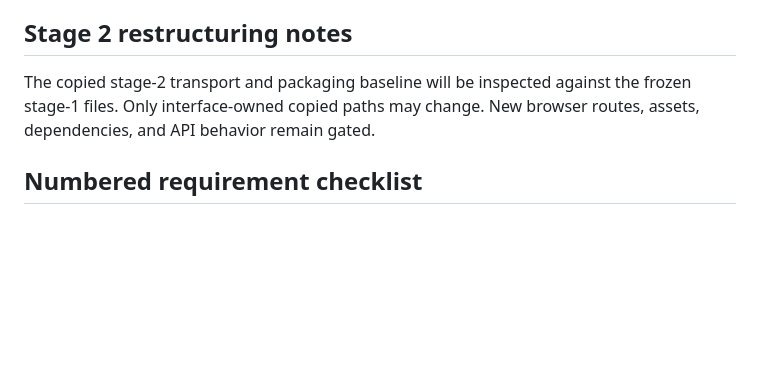
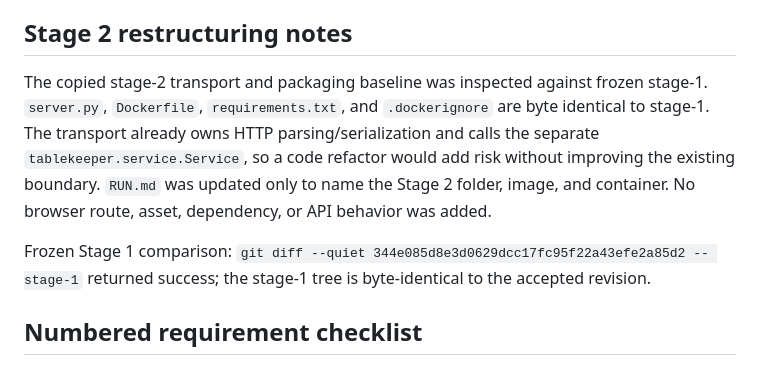
Before and after one commit to Pjmorales442328/padayon-dark-factory-tablekeeper, a Markdown page: handoffs/interface-builder-notes-stage-2.md, the part around the change. GitHub-like rendering; blank space fills up the shorter version.

Commit message:
Update stage 2 copied run instructions

```diff
--- a/handoffs/interface-builder-notes-stage-2.md
+++ b/handoffs/interface-builder-notes-stage-2.md
@@ -9,7 +9,14 @@ Current gate: behavior-preserving restructuring only; no Stage 2 feature behavio
 
 ## Stage 2 restructuring notes
 
-The copied stage-2 transport and packaging baseline will be inspected against the frozen stage-1 files. Only interface-owned copied paths may change. New browser routes, assets, dependencies, and API behavior remain gated.
+The copied stage-2 transport and packaging baseline was inspected against frozen
+stage-1. `server.py`, `Dockerfile`, `requirements.txt`, and `.dockerignore` are byte
+identical to stage-1. The transport already owns HTTP parsing/serialization and calls
+the separate `tablekeeper.service.Service`, so a code refactor would add risk without
+improving the existing boundary. `RUN.md` was updated only to name the Stage 2 folder,
+image, and container. No browser route, asset, dependency, or API behavior was added.
+
+Frozen Stage 1 comparison: `git diff --quiet 344e085d8e3d0629dcc17fc95f22a43efe2a85d2 -- stage-1` returned success; the stage-1 tree is byte-identical to the accepted revision.
 
 ## Numbered requirement checklist
 
```
Also changed, not shown: stage-2/RUN.md (added, +20 -0 lines).
